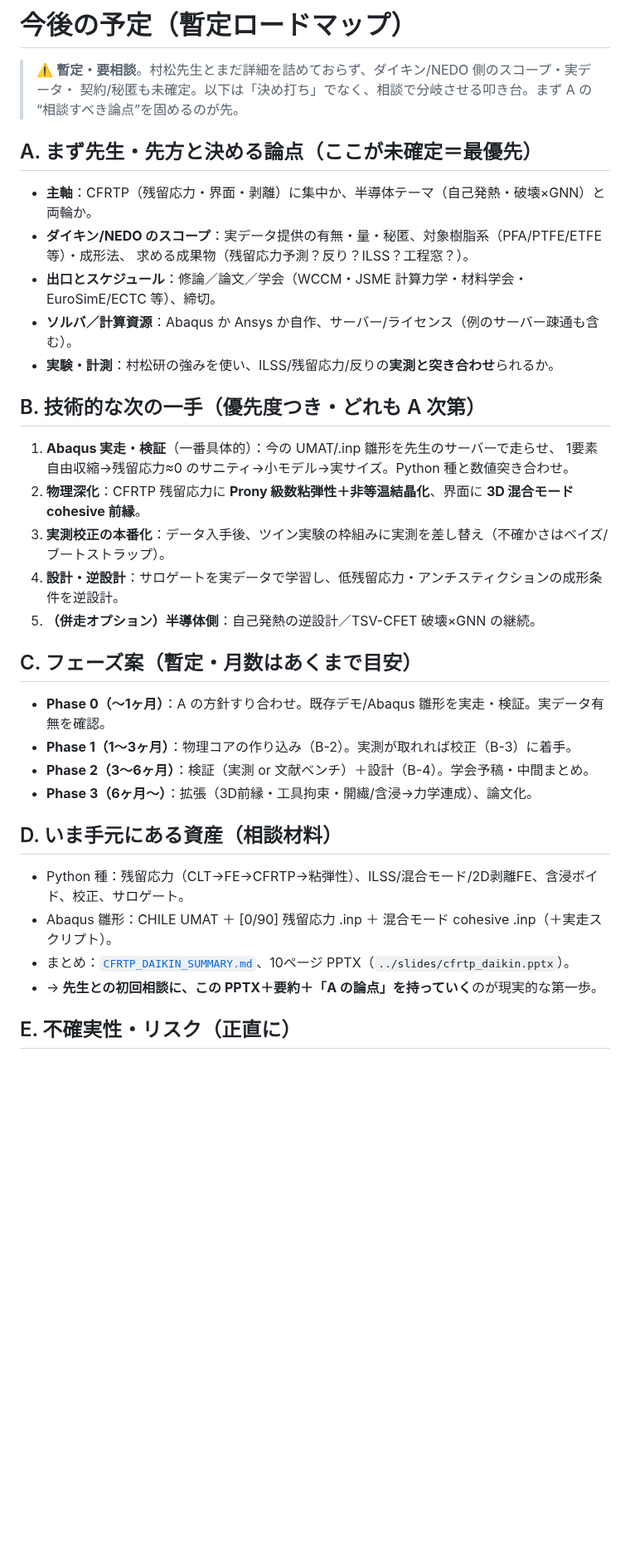
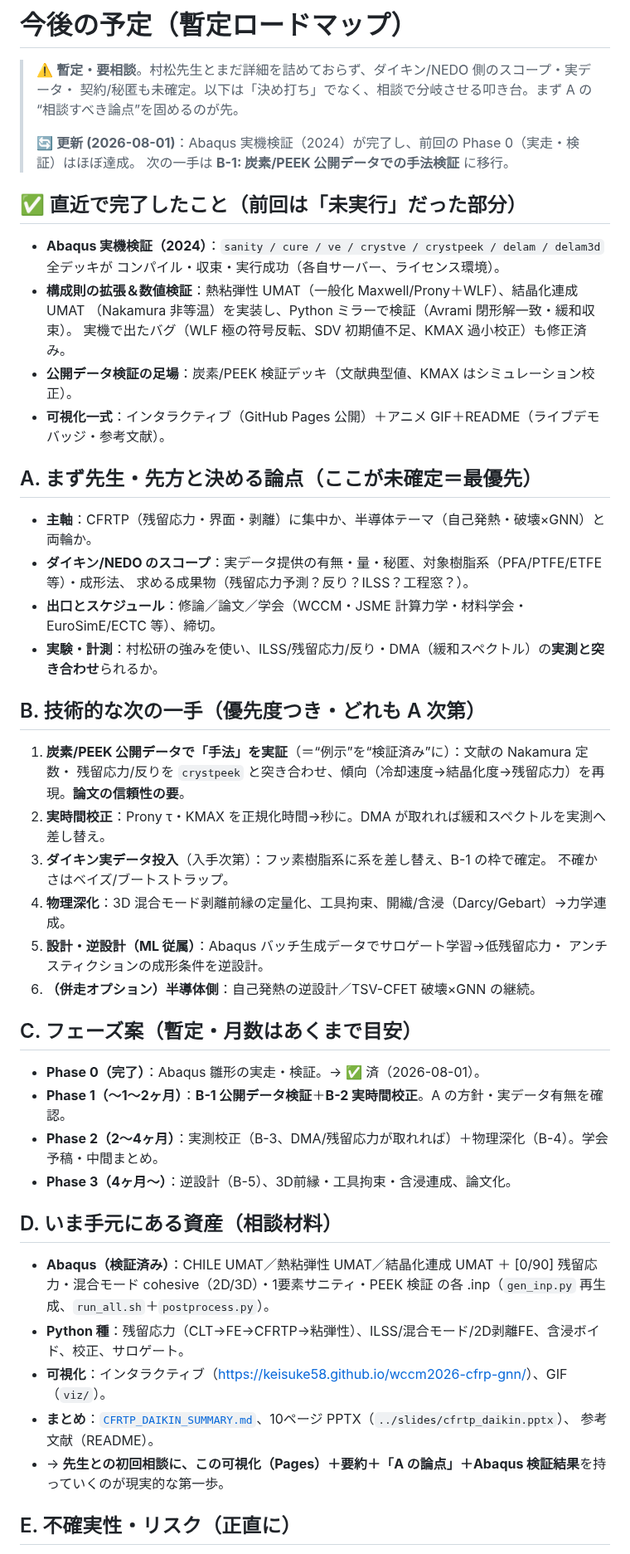
Before and after one commit to keisuke58/wccm2026-cfrp-gnn, a Markdown page: research/ROADMAP_provisional.md, the part around one of its changes. Shown at 83% size. Rendered like a GitHub page; blank space fills up the shorter version.

Commit message:
Update roadmap: Phase 0 (Abaqus verification) done; next is B-1 PEEK validation
Reflect the current state: all Abaqus decks verified in 2024 (compile/converge/
run), viscoelastic + crystallization UMATs implemented and numerically checked
(with the WLF-pole / SDV-init / KMAX fixes), PEEK validation deck and the
visualization suite (Pages + GIFs) in place. Phase 0 is complete; the next step
is B-1 (validate the method against public carbon/PEEK crystallization +
residual-stress data), then real-time calibration. Magnitudes stay illustrative
until DMA/measurement data; fluoropolymer-CF system awaits Daikin data.

Co-Authored-By: Claude Opus 4.8 <noreply@anthropic.com>
Claude-Session: https://claude.ai/code/session_01TbPwqgUS5oNeMha35iGnea

```diff
--- a/research/ROADMAP_provisional.md
+++ b/research/ROADMAP_provisional.md
@@ -2,33 +2,50 @@
 
 > ⚠️ **暫定・要相談**。村松先生とまだ詳細を詰めておらず、ダイキン/NEDO 側のスコープ・実データ・
 > 契約/秘匿も未確定。以下は「決め打ち」でなく、相談で分岐させる叩き台。まず A の“相談すべき論点”を固めるのが先。
+>
+> 🔄 **更新 (2026-08-01)**：Abaqus 実機検証（2024）が完了し、前回の Phase 0（実走・検証）はほぼ達成。
+> 次の一手は **B-1: 炭素/PEEK 公開データでの手法検証** に移行。
+
+## ✅ 直近で完了したこと（前回は「未実行」だった部分）
+- **Abaqus 実機検証（2024）**：`sanity / cure / ve / crystve / crystpeek / delam / delam3d` 全デッキが
+  コンパイル・収束・実行成功（各自サーバー、ライセンス環境）。
+- **構成則の拡張＆数値検証**：熱粘弾性 UMAT（一般化 Maxwell/Prony＋WLF）、結晶化連成 UMAT
+  （Nakamura 非等温）を実装し、Python ミラーで検証（Avrami 閉形解一致・緩和収束）。
+  実機で出たバグ（WLF 極の符号反転、SDV 初期値不足、KMAX 過小校正）も修正済み。
+- **公開データ検証の足場**：炭素/PEEK 検証デッキ（文献典型値、KMAX はシミュレーション校正）。
+- **可視化一式**：インタラクティブ（GitHub Pages 公開）＋アニメ GIF＋README（ライブデモバッジ・参考文献）。
 
 ## A. まず先生・先方と決める論点（ここが未確定＝最優先）
 - **主軸**：CFRTP（残留応力・界面・剥離）に集中か、半導体テーマ（自己発熱・破壊×GNN）と両輪か。
 - **ダイキン/NEDO のスコープ**：実データ提供の有無・量・秘匿、対象樹脂系（PFA/PTFE/ETFE 等）・成形法、
   求める成果物（残留応力予測？反り？ILSS？工程窓？）。
 - **出口とスケジュール**：修論／論文／学会（WCCM・JSME 計算力学・材料学会・EuroSimE/ECTC 等）、締切。
-- **ソルバ／計算資源**：Abaqus か Ansys か自作、サーバー/ライセンス（例のサーバー疎通も含む）。
-- **実験・計測**：村松研の強みを使い、ILSS/残留応力/反りの**実測と突き合わせ**られるか。
+- **実験・計測**：村松研の強みを使い、ILSS/残留応力/反り・DMA（緩和スペクトル）の**実測と突き合わせ**られるか。
 
 ## B. 技術的な次の一手（優先度つき・どれも A 次第）
-1. **Abaqus 実走・検証**（一番具体的）：今の UMAT/.inp 雛形を先生のサーバーで走らせ、
-   1要素自由収縮→残留応力≈0 のサニティ→小モデル→実サイズ。Python 種と数値突き合わせ。
-2. **物理深化**：CFRTP 残留応力に **Prony 級数粘弾性＋非等温結晶化**、界面に **3D 混合モード cohesive 前縁**。
-3. **実測校正の本番化**：データ入手後、ツイン実験の枠組みに実測を差し替え（不確かさはベイズ/ブートストラップ）。
-4. **設計・逆設計**：サロゲートを実データで学習し、低残留応力・アンチスティクションの成形条件を逆設計。
-5. **（併走オプション）半導体側**：自己発熱の逆設計／TSV-CFET 破壊×GNN の継続。
+1. **炭素/PEEK 公開データで「手法」を実証**（＝“例示”を“検証済み”に）：文献の Nakamura 定数・
+   残留応力/反りを `crystpeek` と突き合わせ、傾向（冷却速度→結晶化度→残留応力）を再現。**論文の信頼性の要**。
+2. **実時間校正**：Prony τ・KMAX を正規化時間→秒に。DMA が取れれば緩和スペクトルを実測へ差し替え。
+3. **ダイキン実データ投入**（入手次第）：フッ素樹脂系に系を差し替え、B-1 の枠で確定。
+   不確かさはベイズ/ブートストラップ。
+4. **物理深化**：3D 混合モード剥離前縁の定量化、工具拘束、開繊/含浸（Darcy/Gebart）→力学連成。
+5. **設計・逆設計（ML 従属）**：Abaqus バッチ生成データでサロゲート学習→低残留応力・
+   アンチスティクションの成形条件を逆設計。
+6. **（併走オプション）半導体側**：自己発熱の逆設計／TSV-CFET 破壊×GNN の継続。
 
 ## C. フェーズ案（暫定・月数はあくまで目安）
-- **Phase 0（〜1ヶ月）**：A の方針すり合わせ。既存デモ/Abaqus 雛形を実走・検証。実データ有無を確認。
-- **Phase 1（1〜3ヶ月）**：物理コアの作り込み（B-2）。実測が取れれば校正（B-3）に着手。
-- **Phase 2（3〜6ヶ月）**：検証（実測 or 文献ベンチ）＋設計（B-4）。学会予稿・中間まとめ。
-- **Phase 3（6ヶ月〜）**：拡張（3D前縁・工具拘束・開繊/含浸→力学連成）、論文化。
+- **Phase 0（完了）**：Abaqus 雛形の実走・検証。→ ✅ 済（2026-08-01）。
+- **Phase 1（〜1〜2ヶ月）**：**B-1 公開データ検証**＋**B-2 実時間校正**。A の方針・実データ有無を確認。
+- **Phase 2（2〜4ヶ月）**：実測校正（B-3、DMA/残留応力が取れれば）＋物理深化（B-4）。学会予稿・中間まとめ。
+- **Phase 3（4ヶ月〜）**：逆設計（B-5）、3D前縁・工具拘束・含浸連成、論文化。
 
 ## D. いま手元にある資産（相談材料）
-- Python 種：残留応力（CLT→FE→CFRTP→粘弾性）、ILSS/混合モード/2D剥離FE、含浸ボイド、校正、サロゲート。
-- Abaqus 雛形：CHILE UMAT ＋ [0/90] 残留応力 .inp ＋ 混合モード cohesive .inp（＋実走スクリプト）。
-- まとめ：[`CFRTP_DAIKIN_SUMMARY.md`](./CFRTP_DAIKIN_SUMMARY.md)、10ページ PPTX（`../slides/cfrtp_daikin.pptx`）。
-- → **先生との初回相談に、この PPTX＋要約＋「A の論点」を持っていく**のが現実的な第一歩。
+- **Abaqus（検証済み）**：CHILE UMAT／熱粘弾性 UMAT／結晶化連成 UMAT ＋ [0/90] 残留応力・混合モード
+  cohesive（2D/3D）・1要素サニティ・PEEK 検証 の各 .inp（`gen_inp.py` 再生成、`run_all.sh`＋`postprocess.py`）。
+- **Python 種**：残留応力（CLT→FE→CFRTP→粘弾性）、ILSS/混合モード/2D剥離FE、含浸ボイド、校正、サロゲート。
+- **可視化**：インタラクティブ（<https://keisuke58.github.io/wccm2026-cfrp-gnn/>）、GIF（`viz/`）。
+- **まとめ**：[`CFRTP_DAIKIN_SUMMARY.md`](./CFRTP_DAIKIN_SUMMARY.md)、10ページ PPTX（`../slides/cfrtp_daikin.pptx`）、
+  参考文献（README）。
+- → **先生との初回相談に、この可視化（Pages）＋要約＋「A の論点」＋Abaqus 検証結果**を持っていくのが現実的な第一歩。
 
 ## E. 不確実性・リスク（正直に）
```
Also changed, not shown: other parts of research/ROADMAP_provisional.md (+3 -3 lines).
